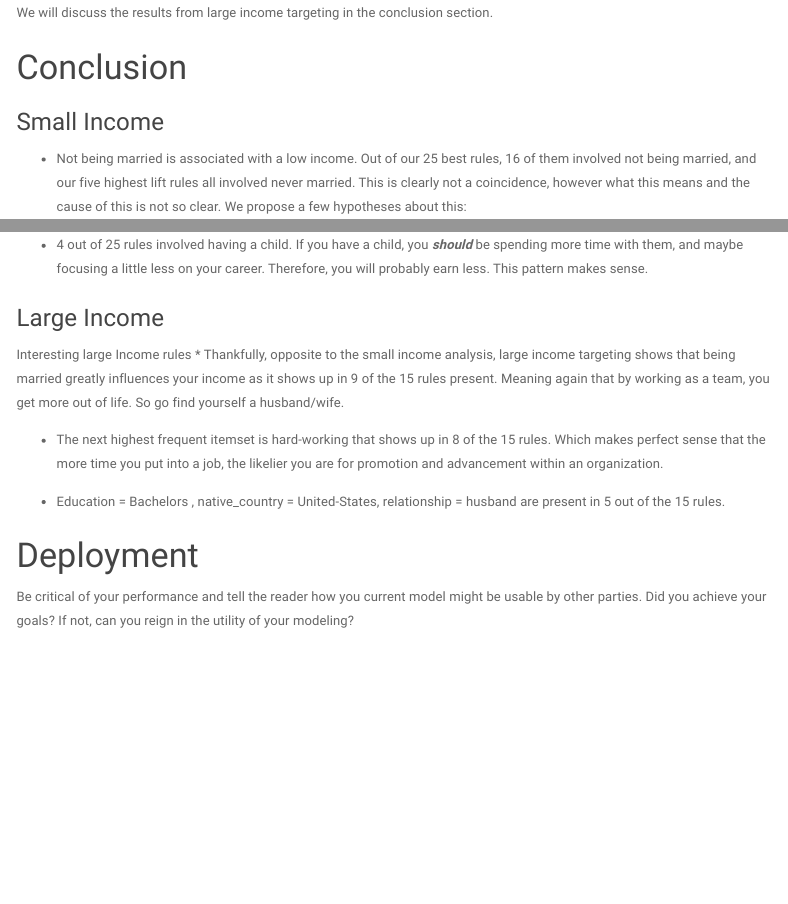
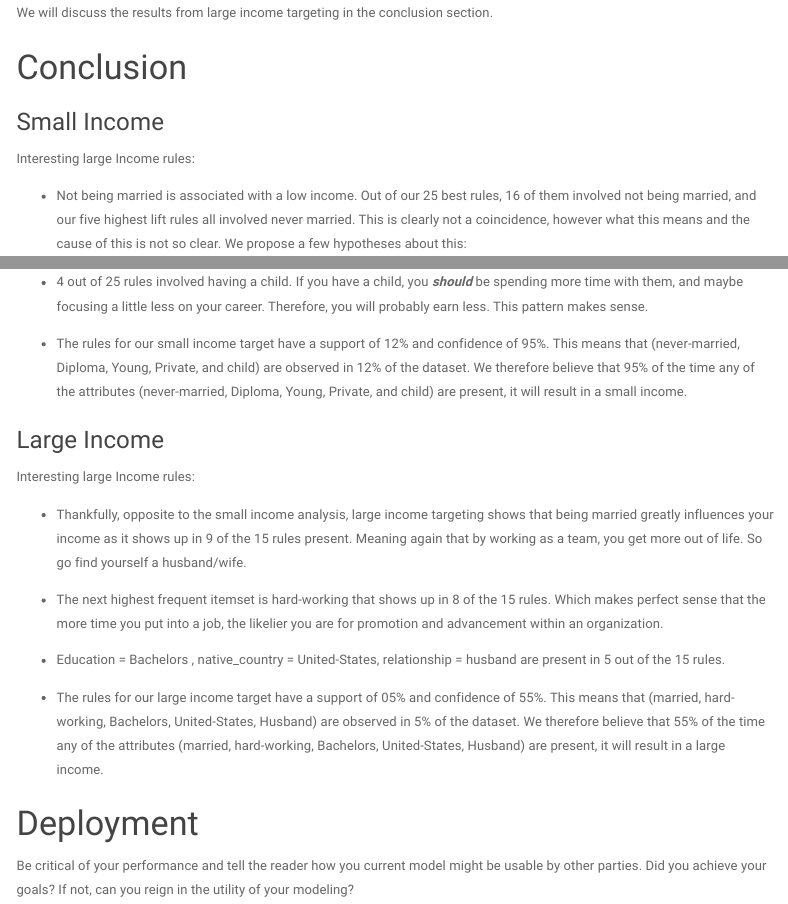
Before and after one commit to drake-smu/7331-lab-3, an R Markdown document (pres/lab3.Rmd): the page in a window 1100 px wide, from 14340 px down, and a second part further down, joined at a grey line. Rendered offline with R 4.5, knitr and Pandoc, with nearby package versions; some code elsewhere in the file could not run offline; menus at the side of the page are left out.

Commit message:
More concluding words

```diff
--- a/pres/lab3.Rmd
+++ b/pres/lab3.Rmd
@@ -318,6 +318,9 @@ We will discuss the results from large income targeting in the conclusion sectio
 
 # Conclusion
 ### Small Income
+
+Interesting large Income rules:
+
 * Not being married is associated with a low income. Out of our 25 best rules, 16 of them involved not being married, and our five highest lift rules all involved never married. This is clearly not a coincidence, however what this means and the cause of this is not so clear. We propose a few hypotheses about this:
   * Married people, motivated by love, work harder and make more money
 
@@ -333,14 +336,19 @@ We will discuss the results from large income targeting in the conclusion sectio
 
 * 4 out of 25 rules involved having a child. If you have a child, you ***should*** be spending more time with them, and maybe focusing a little less on your career. Therefore, you will probably earn less. This pattern makes sense.
 
+* The rules for our small income target have a support of 12% and confidence of 95%. This means that (never-married, Diploma, Young, Private, and child) are observed in 12% of the dataset. We therefore believe that 95% of the time any of the attributes (never-married, Diploma, Young, Private, and child) are present, it will result in a small income.
+
 ### Large Income
 
-Interesting large Income rules
+Interesting large Income rules:
+
 *	Thankfully, opposite to the small income analysis, large income targeting shows that being married greatly influences your income as it shows up in 9 of the 15 rules present.  Meaning again that by working as a team, you get more out of life.  So go find yourself a husband/wife.
 
 *	The next highest frequent itemset is hard-working that shows up in 8 of the 15 rules.  Which makes perfect sense that the more time you put into a job, the likelier you are for promotion and advancement within an organization.
 
 *	Education = Bachelors , native_country = United-States, relationship = husband are present in 5 out of the 15 rules.
+
+* The rules for our large income target have a support of 05% and confidence of 55%. This means that (married, hard-working, Bachelors, United-States, Husband) are observed in 5% of the dataset. We therefore believe that 55% of the time any of the attributes (married, hard-working, Bachelors, United-States, Husband) are present, it will result in a large income.
 
 
 # Deployment
```
